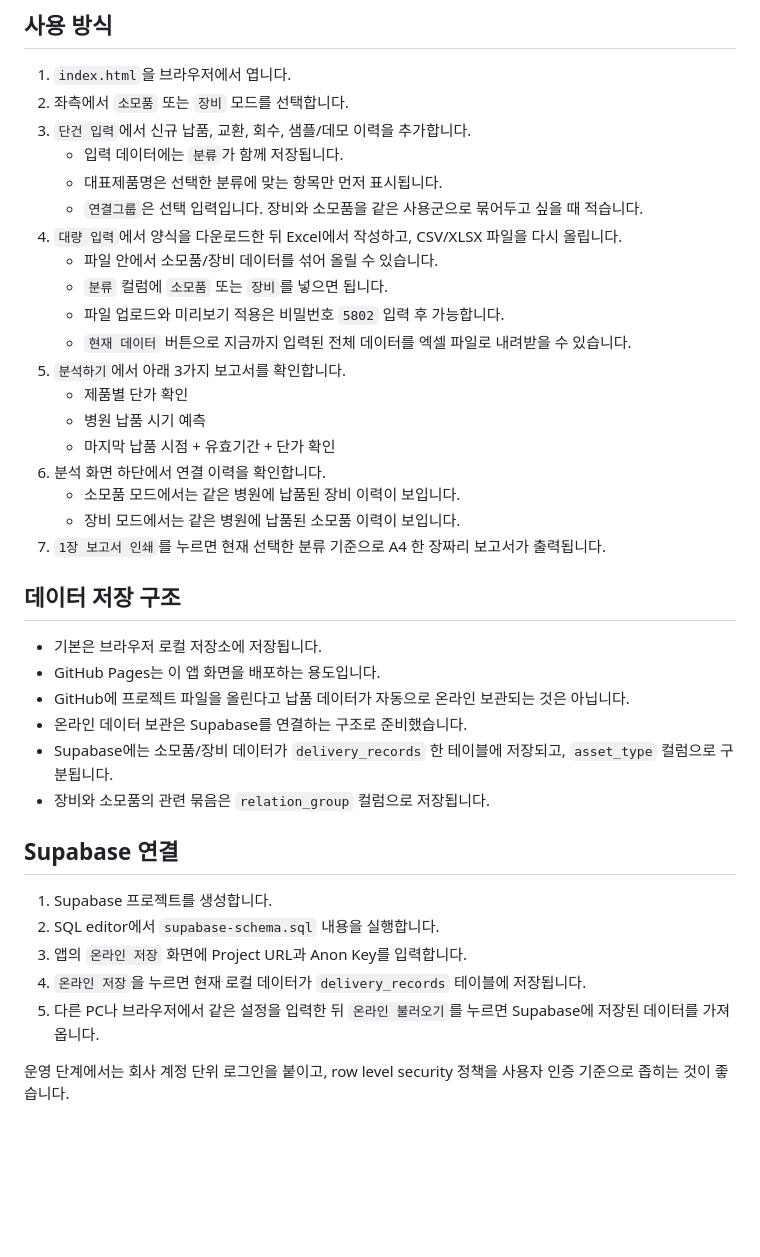
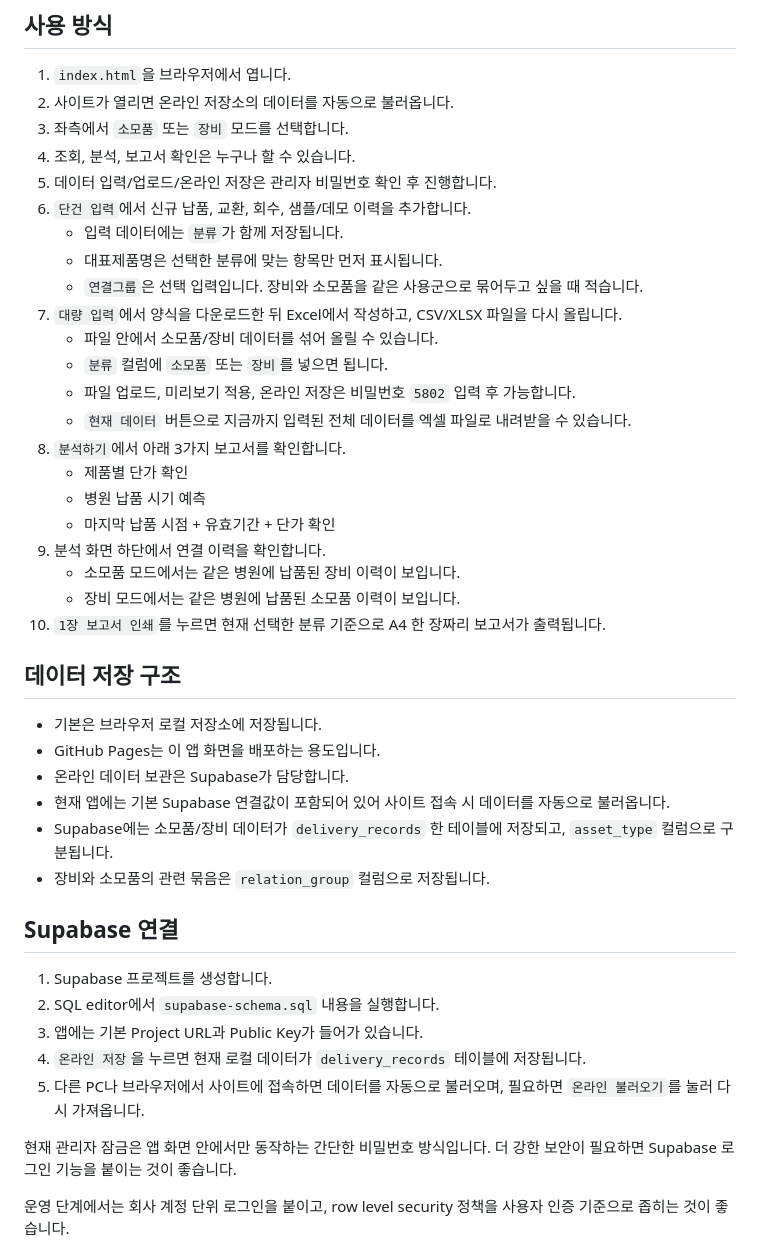
Before and after one commit to hajwmg/ERP_DATA, a Markdown page: README.md, the part around the change. Drawn GitHub-style; blank space fills up the shorter version.

Commit message:
Update usage guide

```diff
--- a/README.md
+++ b/README.md
@@ -6,31 +6,34 @@
 ## 사용 방식
 
 1. `index.html`을 브라우저에서 엽니다.
-2. 좌측에서 `소모품` 또는 `장비` 모드를 선택합니다.
-3. `단건 입력`에서 신규 납품, 교환, 회수, 샘플/데모 이력을 추가합니다.
+2. 사이트가 열리면 온라인 저장소의 데이터를 자동으로 불러옵니다.
+3. 좌측에서 `소모품` 또는 `장비` 모드를 선택합니다.
+4. 조회, 분석, 보고서 확인은 누구나 할 수 있습니다.
+5. 데이터 입력/업로드/온라인 저장은 관리자 비밀번호 확인 후 진행합니다.
+6. `단건 입력`에서 신규 납품, 교환, 회수, 샘플/데모 이력을 추가합니다.
    - 입력 데이터에는 `분류`가 함께 저장됩니다.
    - 대표제품명은 선택한 분류에 맞는 항목만 먼저 표시됩니다.
    - `연결그룹`은 선택 입력입니다. 장비와 소모품을 같은 사용군으로 묶어두고 싶을 때 적습니다.
-4. `대량 입력`에서 양식을 다운로드한 뒤 Excel에서 작성하고, CSV/XLSX 파일을 다시 올립니다.
+7. `대량 입력`에서 양식을 다운로드한 뒤 Excel에서 작성하고, CSV/XLSX 파일을 다시 올립니다.
    - 파일 안에서 소모품/장비 데이터를 섞어 올릴 수 있습니다.
    - `분류` 컬럼에 `소모품` 또는 `장비`를 넣으면 됩니다.
-   - 파일 업로드와 미리보기 적용은 비밀번호 `5802` 입력 후 가능합니다.
+   - 파일 업로드, 미리보기 적용, 온라인 저장은 비밀번호 `5802` 입력 후 가능합니다.
    - `현재 데이터` 버튼으로 지금까지 입력된 전체 데이터를 엑셀 파일로 내려받을 수 있습니다.
-5. `분석하기`에서 아래 3가지 보고서를 확인합니다.
+8. `분석하기`에서 아래 3가지 보고서를 확인합니다.
    - 제품별 단가 확인
    - 병원 납품 시기 예측
    - 마지막 납품 시점 + 유효기간 + 단가 확인
-6. 분석 화면 하단에서 연결 이력을 확인합니다.
+9. 분석 화면 하단에서 연결 이력을 확인합니다.
    - 소모품 모드에서는 같은 병원에 납품된 장비 이력이 보입니다.
    - 장비 모드에서는 같은 병원에 납품된 소모품 이력이 보입니다.
-7. `1장 보고서 인쇄`를 누르면 현재 선택한 분류 기준으로 A4 한 장짜리 보고서가 출력됩니다.
+10. `1장 보고서 인쇄`를 누르면 현재 선택한 분류 기준으로 A4 한 장짜리 보고서가 출력됩니다.
 
 ## 데이터 저장 구조
 
 - 기본은 브라우저 로컬 저장소에 저장됩니다.
 - GitHub Pages는 이 앱 화면을 배포하는 용도입니다.
-- GitHub에 프로젝트 파일을 올린다고 납품 데이터가 자동으로 온라인 보관되는 것은 아닙니다.
-- 온라인 데이터 보관은 Supabase를 연결하는 구조로 준비했습니다.
+- 온라인 데이터 보관은 Supabase가 담당합니다.
+- 현재 앱에는 기본 Supabase 연결값이 포함되어 있어 사이트 접속 시 데이터를 자동으로 불러옵니다.
 - Supabase에는 소모품/장비 데이터가 `delivery_records` 한 테이블에 저장되고, `asset_type` 컬럼으로 구분됩니다.
 - 장비와 소모품의 관련 묶음은 `relation_group` 컬럼으로 저장됩니다.
 
@@ -38,9 +41,11 @@
 
 1. Supabase 프로젝트를 생성합니다.
 2. SQL editor에서 `supabase-schema.sql` 내용을 실행합니다.
-3. 앱의 `온라인 저장` 화면에 Project URL과 Anon Key를 입력합니다.
+3. 앱에는 기본 Project URL과 Public Key가 들어가 있습니다.
 4. `온라인 저장`을 누르면 현재 로컬 데이터가 `delivery_records` 테이블에 저장됩니다.
-5. 다른 PC나 브라우저에서 같은 설정을 입력한 뒤 `온라인 불러오기`를 누르면 Supabase에 저장된 데이터를 가져옵니다.
+5. 다른 PC나 브라우저에서 사이트에 접속하면 데이터를 자동으로 불러오며, 필요하면 `온라인 불러오기`를 눌러 다시 가져옵니다.
+
+현재 관리자 잠금은 앱 화면 안에서만 동작하는 간단한 비밀번호 방식입니다. 더 강한 보안이 필요하면 Supabase 로그인 기능을 붙이는 것이 좋습니다.
 
 운영 단계에서는 회사 계정 단위 로그인을 붙이고, row level security 정책을 사용자 인증 기준으로 좁히는 것이 좋습니다.
 
```
